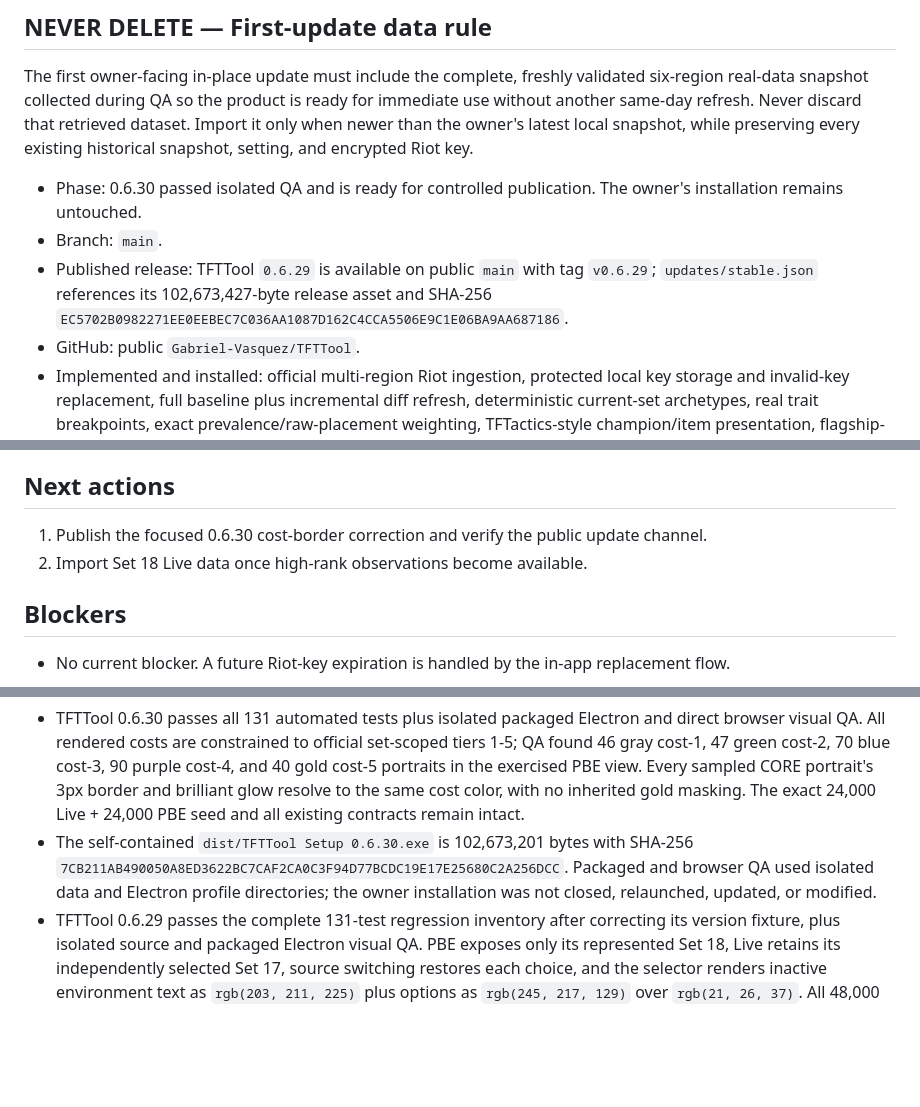
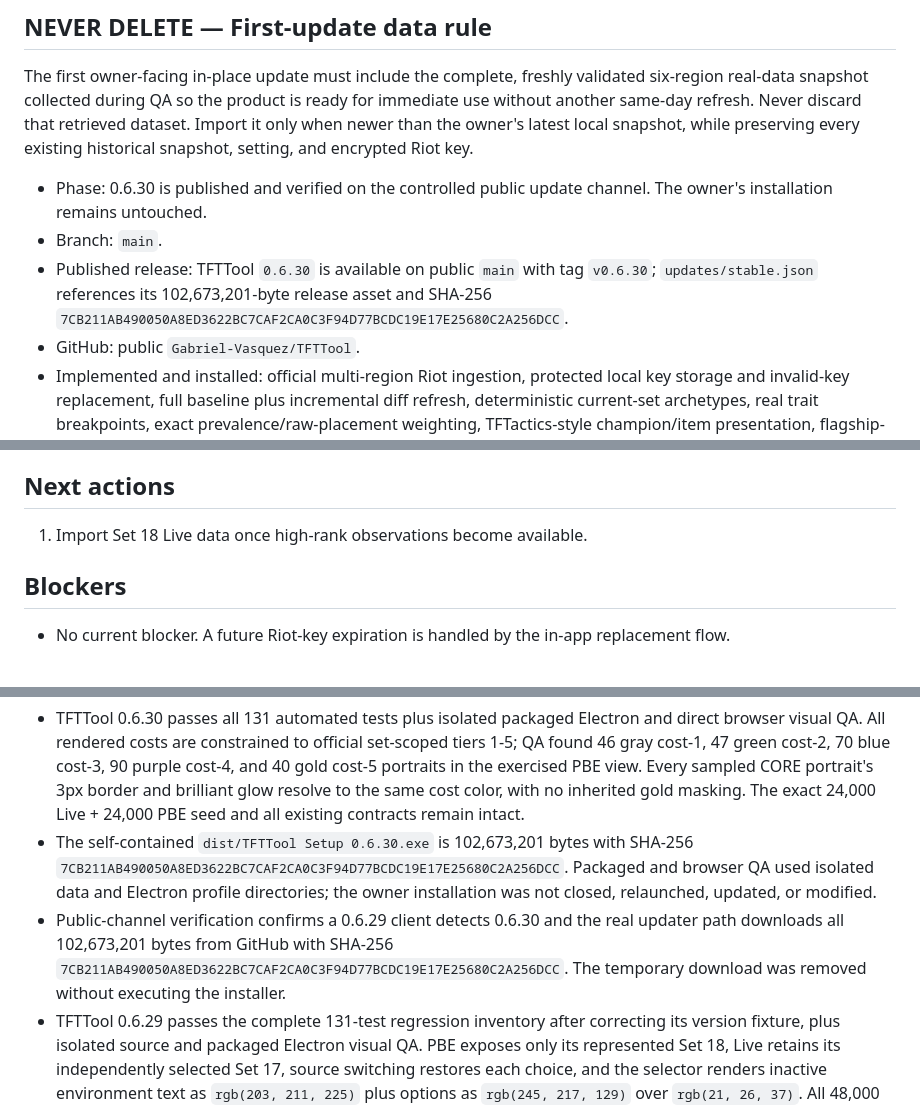
Before and after one commit to Gabriel-Vasquez/TFTTool, a Markdown page: CURRENT.md, 3 parts joined by grey strips. GitHub-like rendering; blank space fills up the shorter version.

Commit message:
Record 0.6.30 public verification

```diff
--- a/CURRENT.md
+++ b/CURRENT.md
@@ -12,9 +12,9 @@ All development and testing must run in the repository-owned isolated QA sandbox
 
 The first owner-facing in-place update must include the complete, freshly validated six-region real-data snapshot collected during QA so the product is ready for immediate use without another same-day refresh. Never discard that retrieved dataset. Import it only when newer than the owner's latest local snapshot, while preserving every existing historical snapshot, setting, and encrypted Riot key.
 
-- Phase: 0.6.30 passed isolated QA and is ready for controlled publication. The owner's installation remains untouched.
+- Phase: 0.6.30 is published and verified on the controlled public update channel. The owner's installation remains untouched.
 - Branch: `main`.
-- Published release: TFTTool `0.6.29` is available on public `main` with tag `v0.6.29`; `updates/stable.json` references its 102,673,427-byte release asset and SHA-256 `EC5702B0982271EE0EEBEC7C036AA1087D162C4CCA5506E9C1E06BA9AA687186`.
+- Published release: TFTTool `0.6.30` is available on public `main` with tag `v0.6.30`; `updates/stable.json` references its 102,673,201-byte release asset and SHA-256 `7CB211AB490050A8ED3622BC7CAF2CA0C3F94D77BCDC19E17E25680C2A256DCC`.
 - GitHub: public `Gabriel-Vasquez/TFTTool`.
 - Implemented and installed: official multi-region Riot ingestion, protected local key storage and invalid-key replacement, full baseline plus incremental diff refresh, deterministic current-set archetypes, real trait breakpoints, exact prevalence/raw-placement weighting, TFTactics-style champion/item presentation, flagship-relative variant diffs, Team Planner export codes, shared-lobby matchup and opponent-conditioned Counter Item analytics, evidence drill-downs, snapshot history/trends, portable `.tftpack` transfer, complete EN/ES UX, bounded rendering/search, secured standalone Electron window, local shutdown control, compressed bundled snapshot import, and NSIS in-place updating.
 - Owner-data baseline: TFTTool 0.6.26 is installed at `C:\Program Files\TFTTool`. The complete owner state remains at SHA-256 `DA5DB1493A8CD7F1B99DA0AA10BB8FE97AB4DC1214B069ECBF05A8F0708DA2FA` with four snapshots, 24,000 current observations, Spanish preference, five favorites, history, and protected Riot-key availability preserved.
@@ -69,8 +69,7 @@ The first owner-facing in-place update must include the complete, freshly valida
 
 ## Next actions
 
-1. Publish the focused 0.6.30 cost-border correction and verify the public update channel.
-2. Import Set 18 Live data once high-rank observations become available.
+1. Import Set 18 Live data once high-rank observations become available.
 
 ## Blockers
 
@@ -85,6 +84,7 @@ The first owner-facing in-place update must include the complete, freshly valida
 
 - TFTTool 0.6.30 passes all 131 automated tests plus isolated packaged Electron and direct browser visual QA. All rendered costs are constrained to official set-scoped tiers 1-5; QA found 46 gray cost-1, 47 green cost-2, 70 blue cost-3, 90 purple cost-4, and 40 gold cost-5 portraits in the exercised PBE view. Every sampled CORE portrait's 3px border and brilliant glow resolve to the same cost color, with no inherited gold masking. The exact 24,000 Live + 24,000 PBE seed and all existing contracts remain intact.
 - The self-contained `dist/TFTTool Setup 0.6.30.exe` is 102,673,201 bytes with SHA-256 `7CB211AB490050A8ED3622BC7CAF2CA0C3F94D77BCDC19E17E25680C2A256DCC`. Packaged and browser QA used isolated data and Electron profile directories; the owner installation was not closed, relaunched, updated, or modified.
+- Public-channel verification confirms a 0.6.29 client detects 0.6.30 and the real updater path downloads all 102,673,201 bytes from GitHub with SHA-256 `7CB211AB490050A8ED3622BC7CAF2CA0C3F94D77BCDC19E17E25680C2A256DCC`. The temporary download was removed without executing the installer.
 - TFTTool 0.6.29 passes the complete 131-test regression inventory after correcting its version fixture, plus isolated source and packaged Electron visual QA. PBE exposes only its represented Set 18, Live retains its independently selected Set 17, source switching restores each choice, and the selector renders inactive environment text as `rgb(203, 211, 225)` plus options as `rgb(245, 217, 129)` over `rgb(21, 26, 37)`. All 48,000 observations and prior packaged UI contracts remain intact.
 - The self-contained `dist/TFTTool Setup 0.6.29.exe` is 102,673,427 bytes with SHA-256 `EC5702B0982271EE0EEBEC7C036AA1087D162C4CCA5506E9C1E06BA9AA687186`. Packaged QA used isolated application and Electron profile directories; the already-running owner installation was not closed, relaunched, updated, or modified.
 - Public-channel verification confirms a 0.6.28 client detects 0.6.29 and the real updater path downloads all 102,673,427 bytes from GitHub with SHA-256 `EC5702B0982271EE0EEBEC7C036AA1087D162C4CCA5506E9C1E06BA9AA687186`. The owner installation remains reserved for owner-controlled updating.
```
